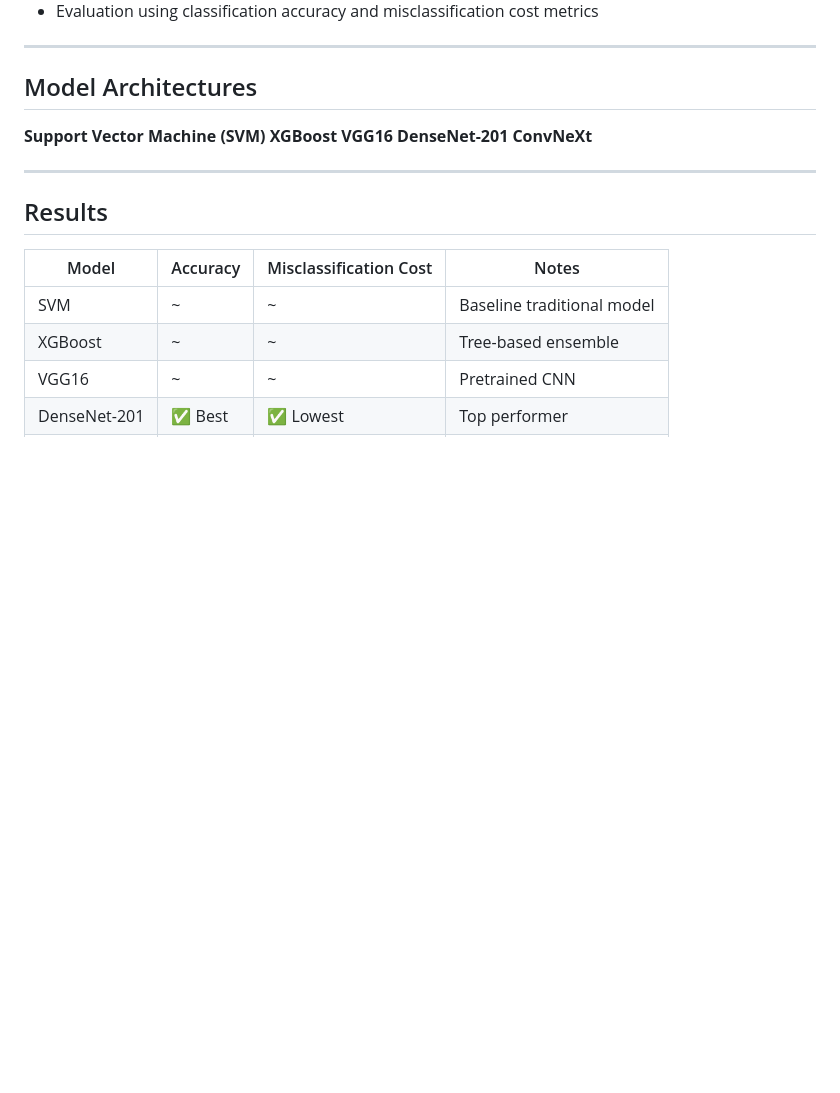
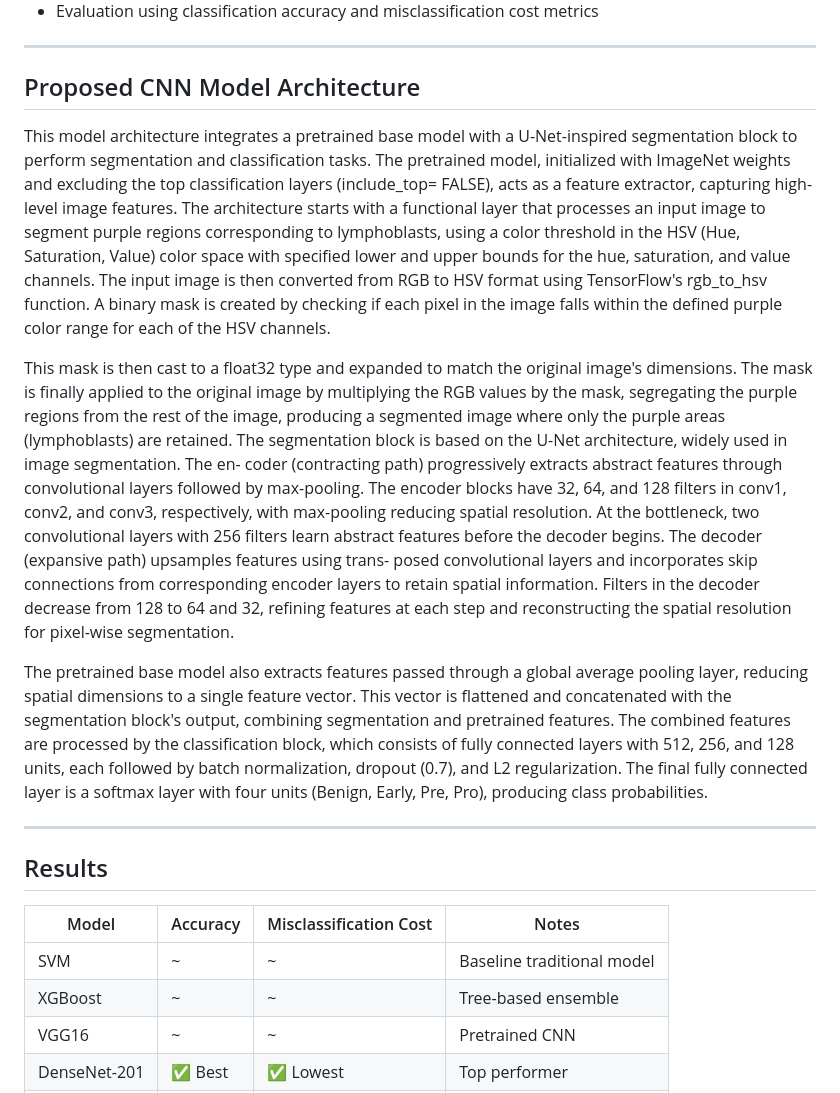
Before and after one commit to kelvinweijun/Leukemia-Image-Classifier, a Markdown page: README.md, the part around one of its changes. Drawn GitHub-style; blank space fills up the shorter version.

```diff
--- a/README.md
+++ b/README.md
@@ -19,13 +19,16 @@ The models in this study will be using the archived dataset of Acute Lymphoblast
 
 ---
 
-## Model Architectures
+## Proposed CNN Model Architecture
 
-**Support Vector Machine (SVM)**
-**XGBoost**
-**VGG16**
-**DenseNet-201**
-**ConvNeXt**
+
+This model architecture integrates a pretrained base model with a U-Net-inspired segmentation block to perform segmentation and classification tasks. The pretrained model, initialized with ImageNet weights and excluding the top classification layers (include_top= FALSE), acts as a feature extractor, capturing high-level image features.
+The architecture starts with a functional layer that processes an input image to segment purple regions corresponding to lymphoblasts, using a color threshold in the HSV (Hue, Saturation, Value) color space with specified lower and upper bounds for the hue, saturation, and value channels. The input image is then converted from RGB to HSV format using TensorFlow's rgb_to_hsv function. A binary mask is created by checking if each pixel in the image falls within the defined purple color range for each of the HSV channels.
+
+This mask is then cast to a float32 type and expanded to match the original image's dimensions. The mask is finally applied to the original image by multiplying the RGB values by the mask, segregating the purple regions from the rest of the image, producing a segmented image where only the purple areas (lymphoblasts) are retained.
+The segmentation block is based on the U-Net architecture, widely used in image segmentation. The en- coder (contracting path) progressively extracts abstract features through convolutional layers followed by max-pooling. The encoder blocks have 32, 64, and 128 filters in conv1, conv2, and conv3, respectively, with max-pooling reducing spatial resolution. At the bottleneck, two convolutional layers with 256 filters learn abstract features before the decoder begins. The decoder (expansive path) upsamples features using trans- posed convolutional layers and incorporates skip connections from corresponding encoder layers to retain spatial information. Filters in the decoder decrease from 128 to 64 and 32, refining features at each step and reconstructing the spatial resolution for pixel-wise segmentation.
+
+The pretrained base model also extracts features passed through a global average pooling layer, reducing spatial dimensions to a single feature vector. This vector is flattened and concatenated with the segmentation block's output, combining segmentation and pretrained features. The combined features are processed by the classification block, which consists of fully connected layers with 512, 256, and 128 units, each followed by batch normalization, dropout (0.7), and L2 regularization. The final fully connected layer is a softmax layer with four units (Benign, Early, Pre, Pro), producing class probabilities.
 
 ---
 
```
Also changed, not shown: other parts of README.md (+2 -2 lines).
